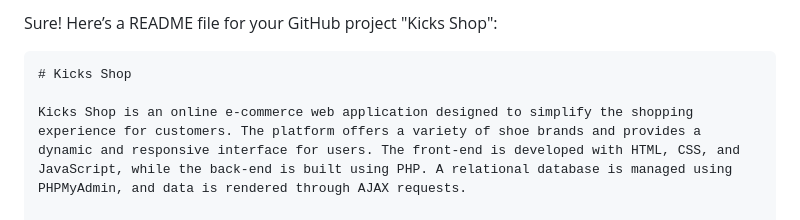
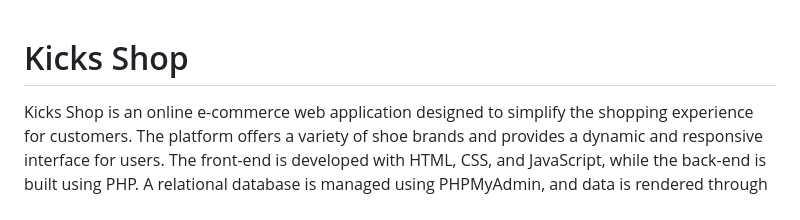
Before and after one commit to siezer-5997/Kicks-shop, a Markdown page: README.md, the part around one of its changes. Drawn GitHub-style.

````diff
--- a/README.md
+++ b/README.md
@@ -1,6 +1,4 @@
-Sure! Here’s a README file for your GitHub project "Kicks Shop":
 
-```markdown
 # Kicks Shop
 
 Kicks Shop is an online e-commerce web application designed to simplify the shopping experience for customers. The platform offers a variety of shoe brands and provides a dynamic and responsive interface for users. The front-end is developed with HTML, CSS, and JavaScript, while the back-end is built using PHP. A relational database is managed using PHPMyAdmin, and data is rendered through AJAX requests.
````
Also changed, not shown: other parts of README.md (+0 -1 lines).
